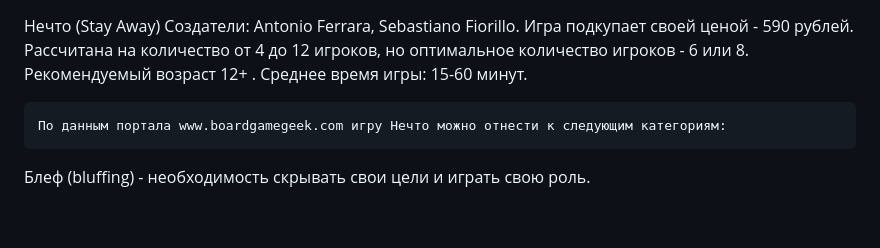
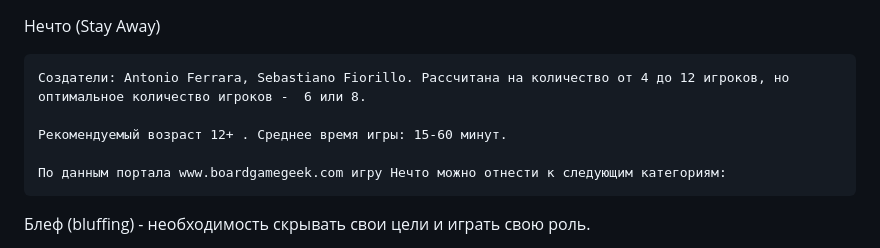
Before and after one commit to znsoft/StayAwayWeb, a Markdown page: README.md, the part around the change. Rendered like a GitHub page; blank space fills up the shorter version.

```diff
--- a/README.md
+++ b/README.md
@@ -1,6 +1,9 @@
 
 Нечто (Stay Away)
-    Создатели: Antonio Ferrara, Sebastiano Fiorillo. Игра подкупает своей ценой - 590 рублей. Расcчитана на количество от 4 до 12 игроков, но оптимальное количество игроков -  6 или 8. Рекомендуемый возраст 12+ . Среднее время игры: 15-60 минут.
+
+    Создатели: Antonio Ferrara, Sebastiano Fiorillo. Расcчитана на количество от 4 до 12 игроков, но оптимальное количество игроков -  6 или 8.
+
+    Рекомендуемый возраст 12+ . Среднее время игры: 15-60 минут.
 
     По данным портала www.boardgamegeek.com игру Нечто можно отнести к следующим категориям:
 Блеф (bluffing) - необходимость скрывать свои цели и играть свою роль.
```
